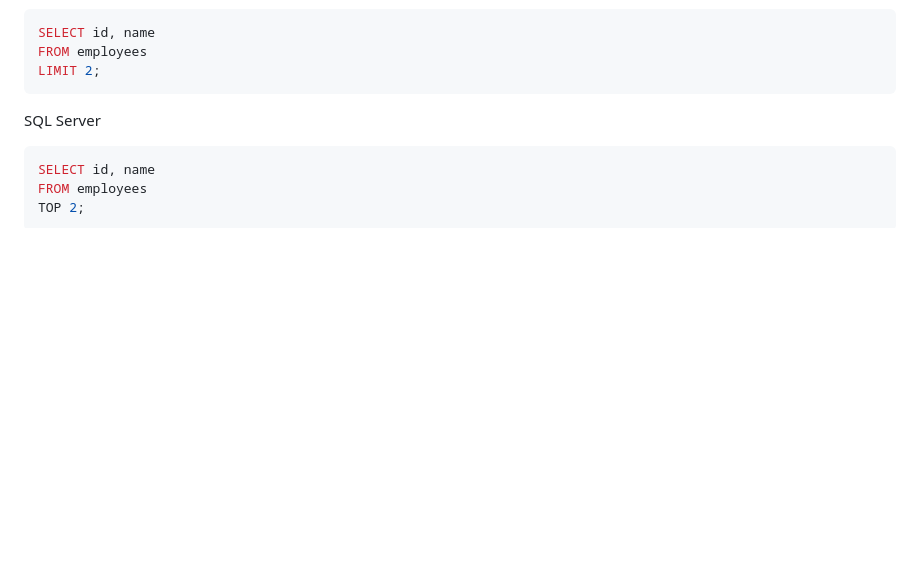
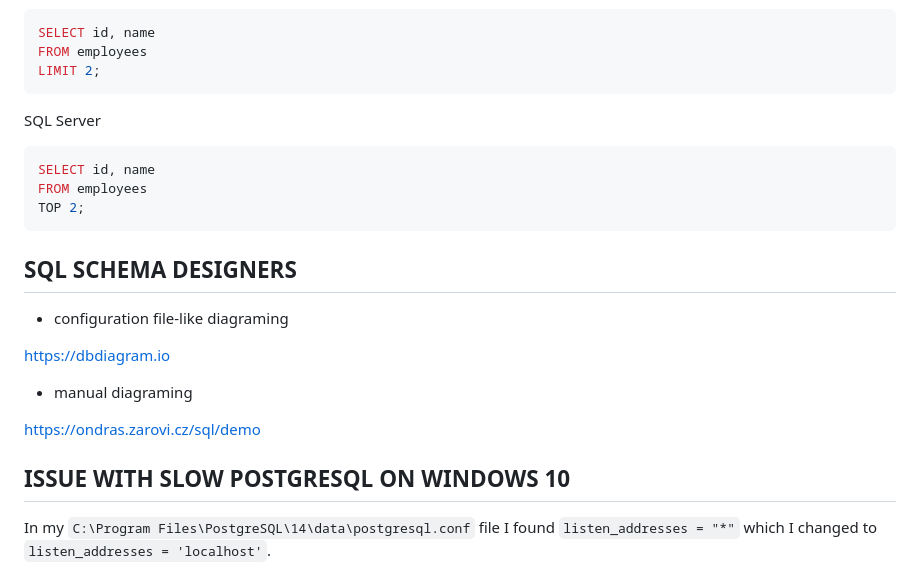
Before and after one commit to bartosz-bear/bapi, a Markdown page: postgresql.md, the part around the change printed below. Rendered like a GitHub page; blank space fills up the shorter version.

````diff
--- a/postgresql.md
+++ b/postgresql.md
@@ -1622,3 +1687,17 @@ FROM employees
 TOP 2;
 ```
 
+## SQL SCHEMA DESIGNERS
+
+- configuration file-like diagraming
+
+<https://dbdiagram.io>
+
+- manual diagraming
+
+<https://ondras.zarovi.cz/sql/demo>
+
+## ISSUE WITH SLOW POSTGRESQL ON WINDOWS 10
+
+In my `C:\Program Files\PostgreSQL\14\data\postgresql.conf` file I found `listen_addresses = "*"` which I changed to `listen_addresses = 'localhost'`.
+
````
Also changed, not shown: other parts of postgresql.md (+67 -0 lines).
